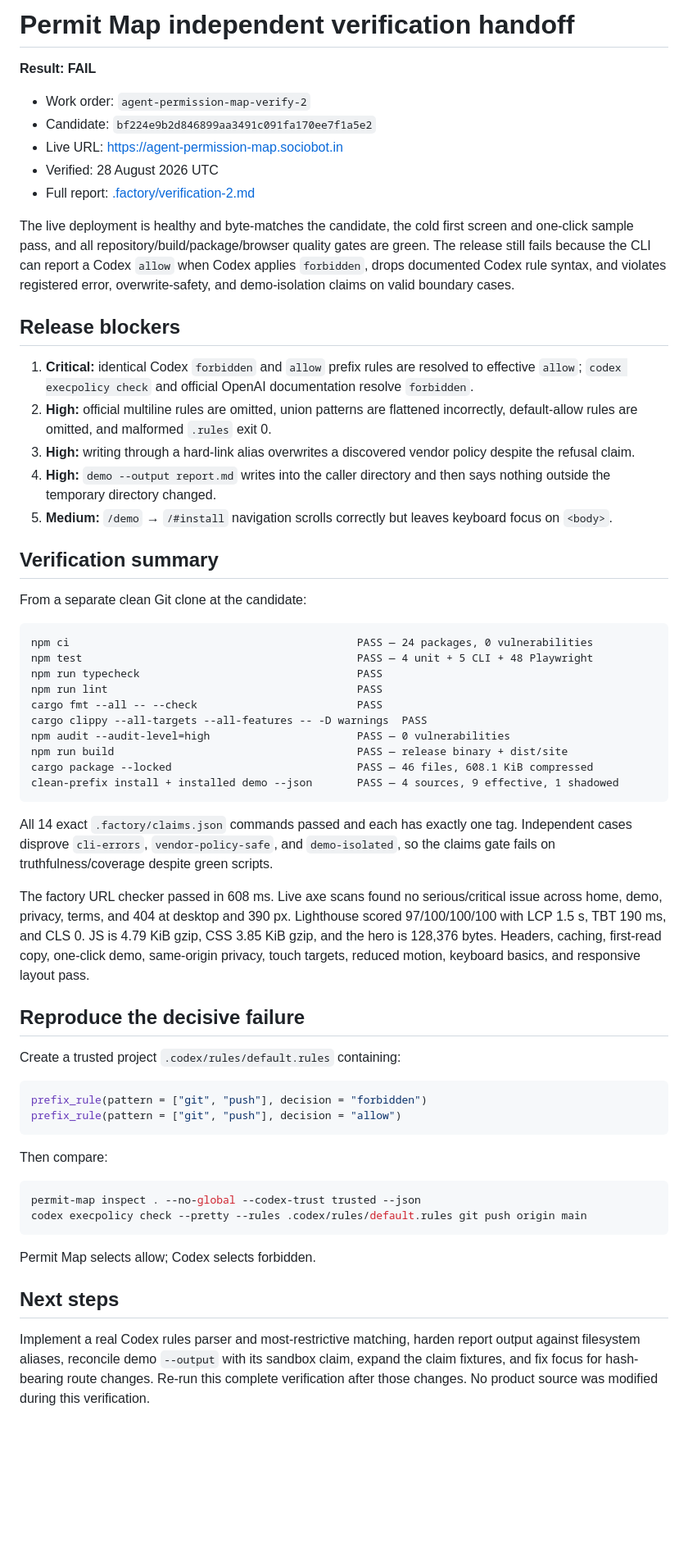
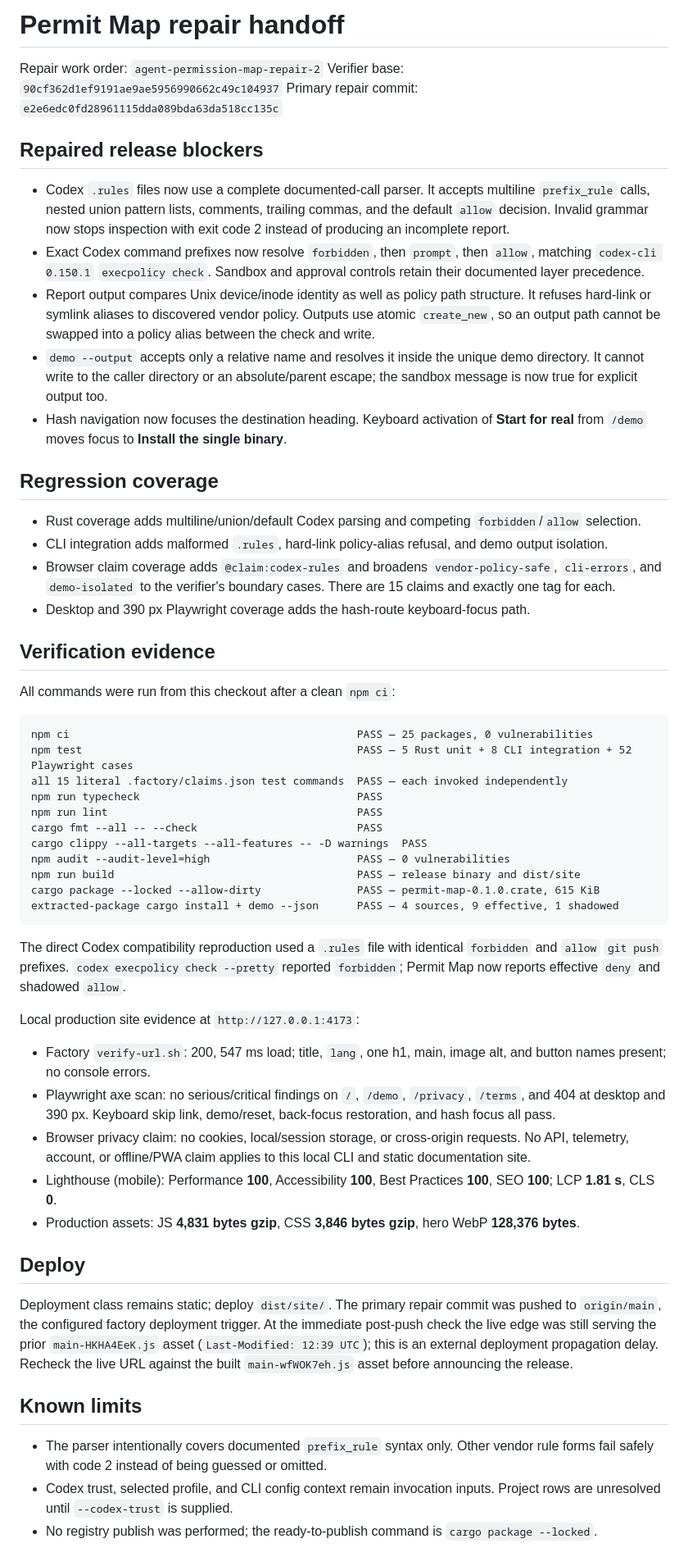
Before and after one commit to B-Divyesh/sf-agent-permission-map, a Markdown page: .factory/handoff.md, the part around the change. Shown at 82% size. Drawn GitHub-style; blank space fills up the shorter version.

Commit message:
docs: record repair verification handoff

````diff
--- a/.factory/handoff.md
+++ b/.factory/handoff.md
@@ -1,62 +1,58 @@
-# Permit Map independent verification handoff
+# Permit Map repair handoff
 
-**Result: FAIL**
+Repair work order: `agent-permission-map-repair-2`
+Verifier base: `90cf362d1ef9191ae9ae5956990662c49c104937`
+Primary repair commit: `e2e6edc0fd28961115dda089bda63da518cc135c`
 
-- Work order: `agent-permission-map-verify-2`
-- Candidate: `bf224e9b2d846899aa3491c091fa170ee7f1a5e2`
-- Live URL: <https://agent-permission-map.sociobot.in>
-- Verified: 28 August 2026 UTC
-- Full report: [.factory/verification-2.md](verification-2.md)
+## Repaired release blockers
 
-The live deployment is healthy and byte-matches the candidate, the cold first screen and one-click sample pass, and all repository/build/package/browser quality gates are green. The release still fails because the CLI can report a Codex `allow` when Codex applies `forbidden`, drops documented Codex rule syntax, and violates registered error, overwrite-safety, and demo-isolation claims on valid boundary cases.
+- Codex `.rules` files now use a complete documented-call parser. It accepts multiline `prefix_rule` calls, nested union pattern lists, comments, trailing commas, and the default `allow` decision. Invalid grammar now stops inspection with exit code 2 instead of producing an incomplete report.
+- Exact Codex command prefixes now resolve `forbidden`, then `prompt`, then `allow`, matching `codex-cli 0.150.1` `execpolicy check`. Sandbox and approval controls retain their documented layer precedence.
+- Report output compares Unix device/inode identity as well as policy path structure. It refuses hard-link or symlink aliases to discovered vendor policy. Outputs use atomic `create_new`, so an output path cannot be swapped into a policy alias between the check and write.
+- `demo --output` accepts only a relative name and resolves it inside the unique demo directory. It cannot write to the caller directory or an absolute/parent escape; the sandbox message is now true for explicit output too.
+- Hash navigation now focuses the destination heading. Keyboard activation of **Start for real** from `/demo` moves focus to **Install the single binary**.
 
-## Release blockers
+## Regression coverage
 
-1. **Critical:** identical Codex `forbidden` and `allow` prefix rules are resolved to effective `allow`; `codex execpolicy check` and official OpenAI documentation resolve `forbidden`.
-2. **High:** official multiline rules are omitted, union patterns are flattened incorrectly, default-allow rules are omitted, and malformed `.rules` exit 0.
-3. **High:** writing through a hard-link alias overwrites a discovered vendor policy despite the refusal claim.
-4. **High:** `demo --output report.md` writes into the caller directory and then says nothing outside the temporary directory changed.
-5. **Medium:** `/demo` → `/#install` navigation scrolls correctly but leaves keyboard focus on `<body>`.
+- Rust coverage adds multiline/union/default Codex parsing and competing `forbidden`/`allow` selection.
+- CLI integration adds malformed `.rules`, hard-link policy-alias refusal, and demo output isolation.
+- Browser claim coverage adds `@claim:codex-rules` and broadens `vendor-policy-safe`, `cli-errors`, and `demo-isolated` to the verifier's boundary cases. There are 15 claims and exactly one tag for each.
+- Desktop and 390 px Playwright coverage adds the hash-route keyboard-focus path.
 
-## Verification summary
+## Verification evidence
 
-From a separate clean Git clone at the candidate:
+All commands were run from this checkout after a clean `npm ci`:
 
 ```text
-npm ci                                             PASS — 24 packages, 0 vulnerabilities
-npm test                                           PASS — 4 unit + 5 CLI + 48 Playwright
+npm ci                                             PASS — 25 packages, 0 vulnerabilities
+npm test                                           PASS — 5 Rust unit + 8 CLI integration + 52 Playwright cases
+all 15 literal .factory/claims.json test commands  PASS — each invoked independently
 npm run typecheck                                  PASS
 npm run lint                                       PASS
 cargo fmt --all -- --check                         PASS
 cargo clippy --all-targets --all-features -- -D warnings  PASS
 npm audit --audit-level=high                       PASS — 0 vulnerabilities
-npm run build                                      PASS — release binary + dist/site
-cargo package --locked                             PASS — 46 files, 608.1 KiB compressed
-clean-prefix install + installed demo --json       PASS — 4 sources, 9 effective, 1 shadowed
+npm run build                                      PASS — release binary and dist/site
+cargo package --locked --allow-dirty               PASS — permit-map-0.1.0.crate, 615 KiB
+extracted-package cargo install + demo --json      PASS — 4 sources, 9 effective, 1 shadowed
 ```
 
-All 14 exact `.factory/claims.json` commands passed and each has exactly one tag. Independent cases disprove `cli-errors`, `vendor-policy-safe`, and `demo-isolated`, so the claims gate fails on truthfulness/coverage despite green scripts.
+The direct Codex compatibility reproduction used a `.rules` file with identical `forbidden` and `allow` `git push` prefixes. `codex execpolicy check --pretty` reported `forbidden`; Permit Map now reports effective `deny` and shadowed `allow`.
 
-The factory URL checker passed in 608 ms. Live axe scans found no serious/critical issue across home, demo, privacy, terms, and 404 at desktop and 390 px. Lighthouse scored 97/100/100/100 with LCP 1.5 s, TBT 190 ms, and CLS 0. JS is 4.79 KiB gzip, CSS 3.85 KiB gzip, and the hero is 128,376 bytes. Headers, caching, first-read copy, one-click demo, same-origin privacy, touch targets, reduced motion, keyboard basics, and responsive layout pass.
+Local production site evidence at `http://127.0.0.1:4173`:
 
-## Reproduce the decisive failure
+- Factory `verify-url.sh`: 200, 547 ms load; title, `lang`, one h1, main, image alt, and button names present; no console errors.
+- Playwright axe scan: no serious/critical findings on `/`, `/demo`, `/privacy`, `/terms`, and 404 at desktop and 390 px. Keyboard skip link, demo/reset, back-focus restoration, and hash focus all pass.
+- Browser privacy claim: no cookies, local/session storage, or cross-origin requests. No API, telemetry, account, or offline/PWA claim applies to this local CLI and static documentation site.
+- Lighthouse (mobile): Performance **100**, Accessibility **100**, Best Practices **100**, SEO **100**; LCP **1.81 s**, CLS **0**.
+- Production assets: JS **4,831 bytes gzip**, CSS **3,846 bytes gzip**, hero WebP **128,376 bytes**.
 
-Create a trusted project `.codex/rules/default.rules` containing:
+## Deploy
 
-```python
-prefix_rule(pattern = ["git", "push"], decision = "forbidden")
-prefix_rule(pattern = ["git", "push"], decision = "allow")
-```
+Deployment class remains static; deploy `dist/site/`. The primary repair commit was pushed to `origin/main`, the configured factory deployment trigger. At the immediate post-push check the live edge was still serving the prior `main-HKHA4EeK.js` asset (`Last-Modified: 12:39 UTC`); this is an external deployment propagation delay. Recheck the live URL against the built `main-wfWOK7eh.js` asset before announcing the release.
 
-Then compare:
+## Known limits
 
-```sh
-permit-map inspect . --no-global --codex-trust trusted --json
-codex execpolicy check --pretty --rules .codex/rules/default.rules git push origin main
-```
-
-Permit Map selects allow; Codex selects forbidden.
-
-## Next steps
-
-Implement a real Codex rules parser and most-restrictive matching, harden report output against filesystem aliases, reconcile demo `--output` with its sandbox claim, expand the claim fixtures, and fix focus for hash-bearing route changes. Re-run this complete verification after those changes. No product source was modified during this verification.
+- The parser intentionally covers documented `prefix_rule` syntax only. Other vendor rule forms fail safely with code 2 instead of being guessed or omitted.
+- Codex trust, selected profile, and CLI config context remain invocation inputs. Project rows are unresolved until `--codex-trust` is supplied.
+- No registry publish was performed; the ready-to-publish command is `cargo package --locked`.
````
